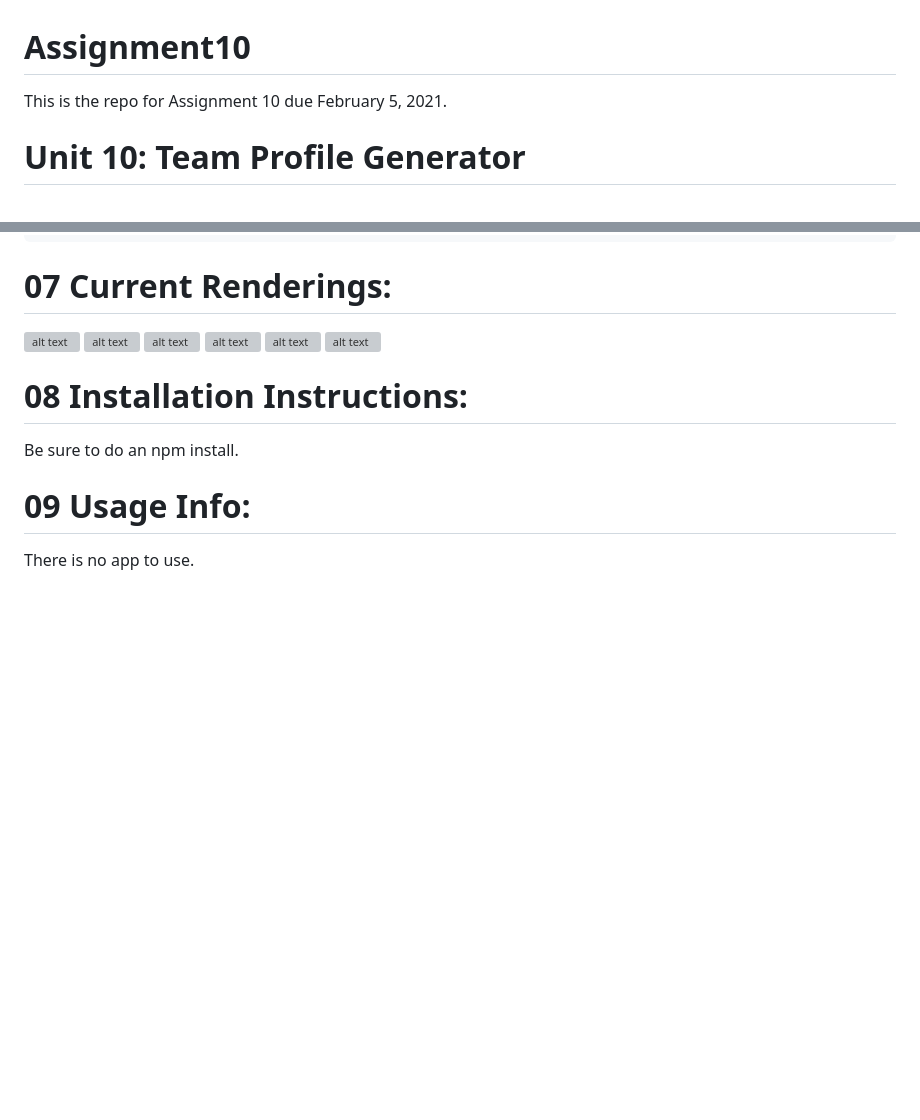
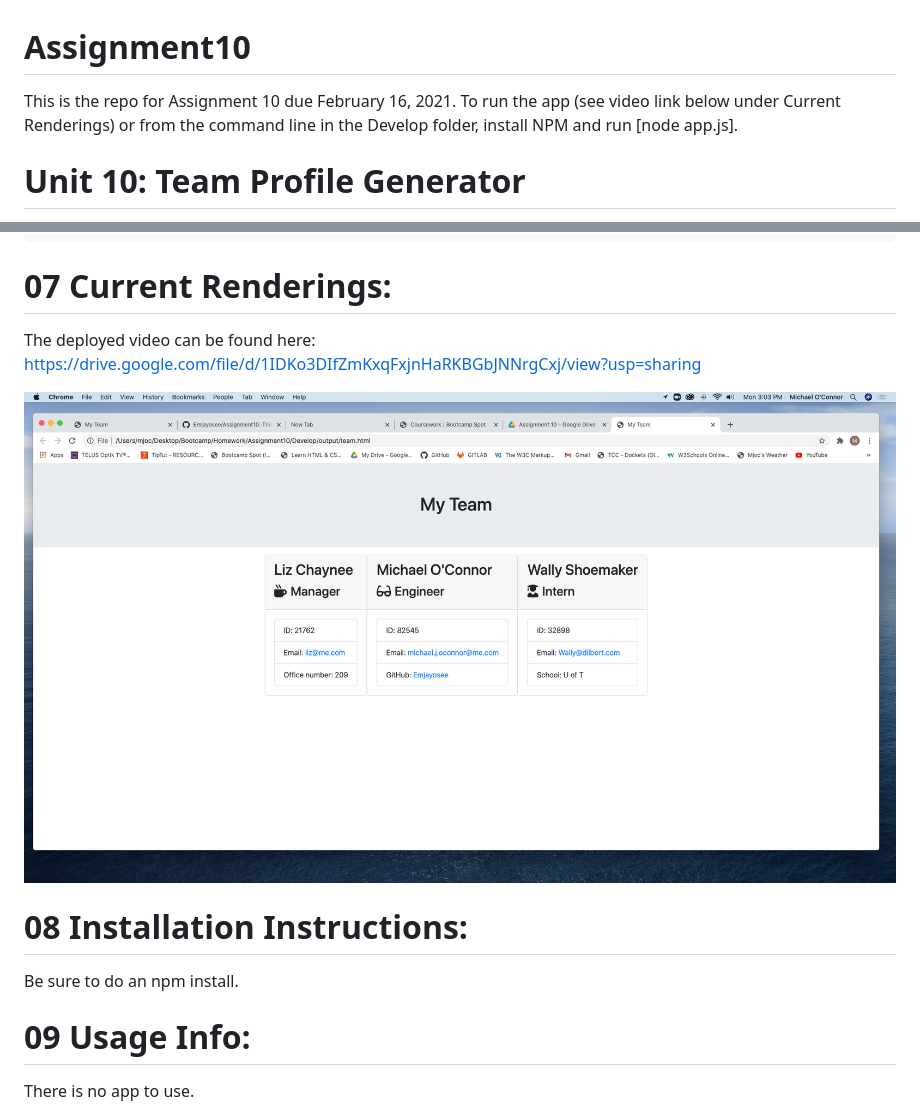
Before and after one commit to Emjayosee/10_Team_Profile, a Markdown page: README.md, 2 parts joined by grey strips. GitHub-like rendering; pictures changed too: Assets/team_html.png (added); blank space fills up the shorter version; grey boxes are pictures that could not be loaded.

Commit message:
Adding Final Images and link to video in Readme.

```diff
--- a/README.md
+++ b/README.md
@@ -1,6 +1,7 @@
 # Assignment10
 
-This is the repo for Assignment 10 due February 5, 2021.
+This is the repo for Assignment 10 due February 16, 2021.
+To run the app (see video link below under Current Renderings) or from the command line in the Develop folder, install NPM and run [node app.js].
 
 # Unit 10: Team Profile Generator
 
@@ -94,12 +95,10 @@ The following topics were applied during the project:
 
 # 07 Current Renderings:
 
-![alt text]()
-![alt text]()
-![alt text]()
-![alt text]()
-![alt text]()
-![alt text]()
+The deployed video can be found here: https://drive.google.com/file/d/1IDKo3DIfZmKxqFxjnHaRKBGbJNNrgCxj/view?usp=sharing
+
+![alt text](./Assets/team_html.png)
+
 
 # 08 Installation Instructions:
 
```
Also changed, not shown: other parts of README.md (+3 -3 lines).
